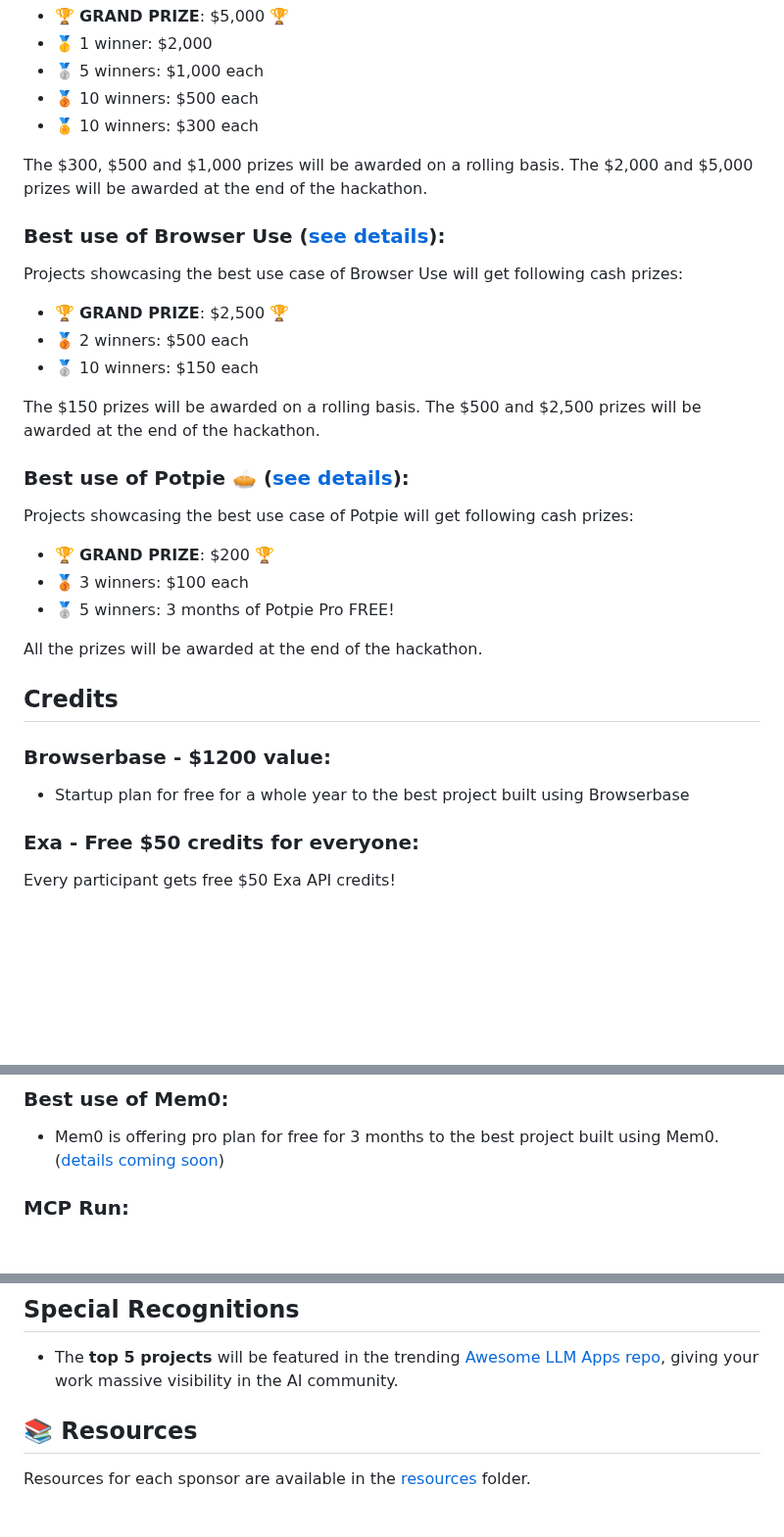
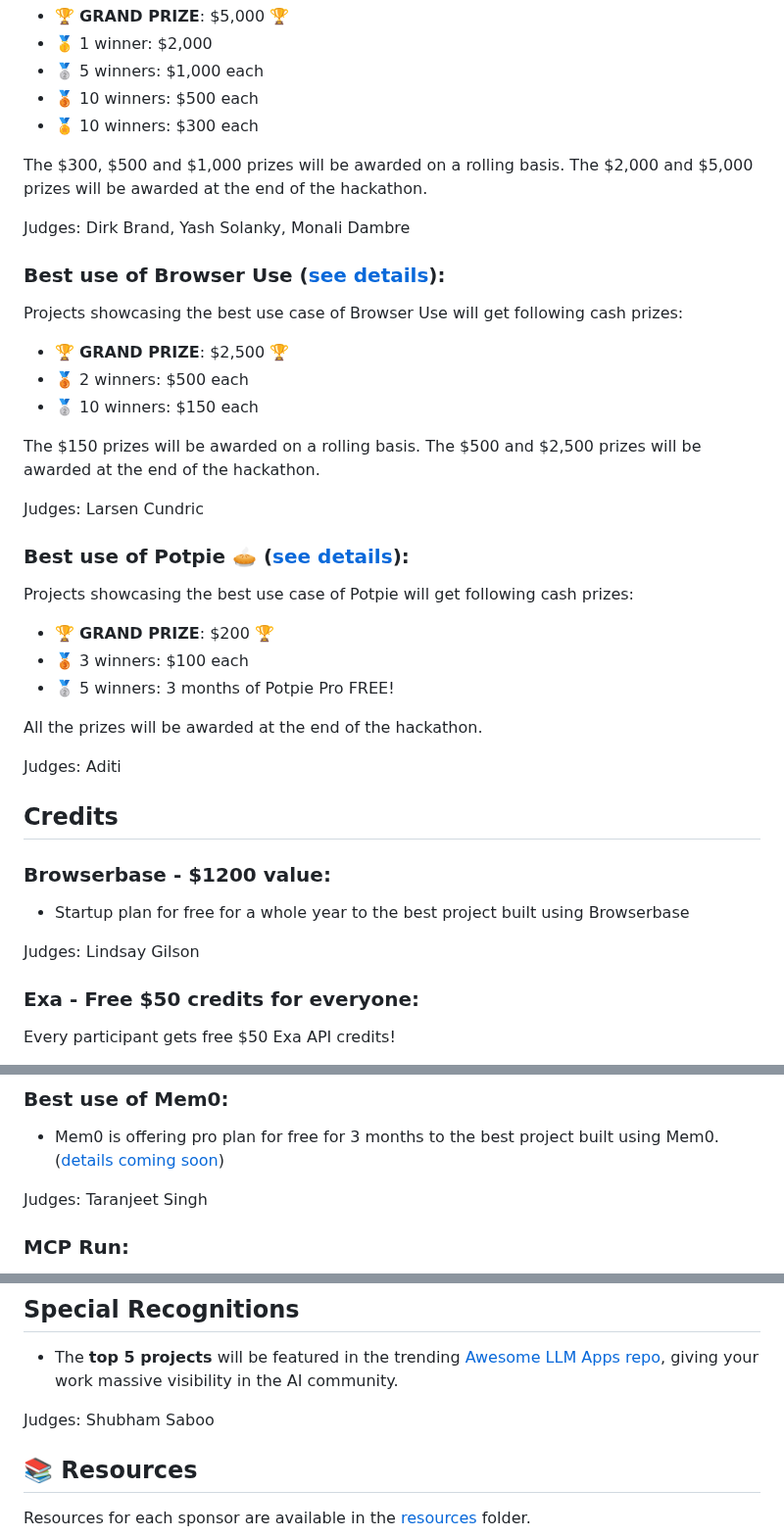
Before and after one commit to yashksaini-coder/global-agent-hackathon-may-2025, a Markdown page: README.md, 3 parts joined by grey strips. Shown at 98% size. Rendered like a GitHub page; blank space fills up the shorter version.

Commit message:
Init: Global Agent Hackathon

```diff
--- a/README.md
+++ b/README.md
@@ -27,6 +27,8 @@ Projects showcasing the best use case of Agno will get following cash prizes:
 
 The $300, $500 and $1,000 prizes will be awarded on a rolling basis. The $2,000 and $5,000 prizes will be awarded at the end of the hackathon.
 
+Judges: Dirk Brand, Yash Solanky, Monali Dambre
+
 ### Best use of Browser Use ([see details](/resources/browser-use.md)):
 
 Projects showcasing the best use case of Browser Use will get following cash prizes:
@@ -35,6 +37,8 @@ Projects showcasing the best use case of Browser Use will get following cash pri
 - 🥈 10 winners: $150 each
 
 The $150 prizes will be awarded on a rolling basis. The $500 and $2,500 prizes will be awarded at the end of the hackathon.
+
+Judges: Larsen Cundric
 
 ### Best use of Potpie 🥧 ([see details](/resources/potpie.md)):
 
@@ -45,11 +49,15 @@ Projects showcasing the best use case of Potpie will get following cash prizes:
 
 All the prizes will be awarded at the end of the hackathon.
 
+Judges: Aditi
+
 ## Credits
 
 ### Browserbase - $1200 value:
 
 - Startup plan for free for a whole year to the best project built using Browserbase
+
+Judges: Lindsay Gilson
 
 ### Exa - Free $50 credits for everyone:
 
@@ -64,6 +72,8 @@ Every participant gets free $50 Exa API credits!
 ### Best use of Mem0:
 
 - Mem0 is offering pro plan for free for 3 months to the best project built using Mem0. ([details coming soon](/resources/mem0.md))
+
+Judges: Taranjeet Singh
 
 ### MCP Run:
 
@@ -87,6 +97,8 @@ Groq is the lowest cost inference provider with no tradeoffs on speed and they'r
 ## Special Recognitions
 
 - The **top 5 projects** will be featured in the trending [Awesome LLM Apps repo](https://github.com/Shubhamsaboo/awesome-llm-apps), giving your work massive visibility in the AI community.
+
+Judges: Shubham Saboo
 
 ## 📚 Resources
 
```
